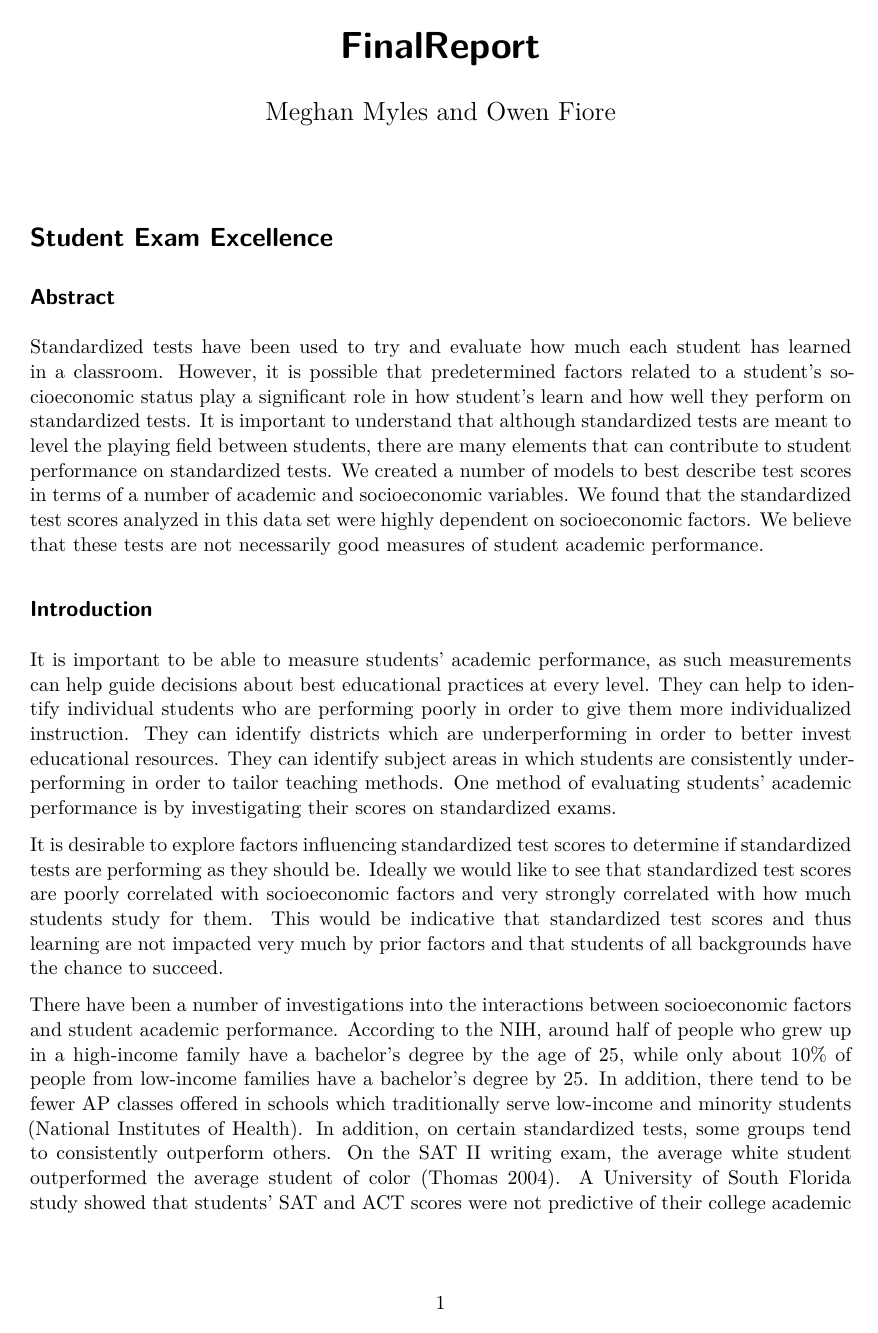
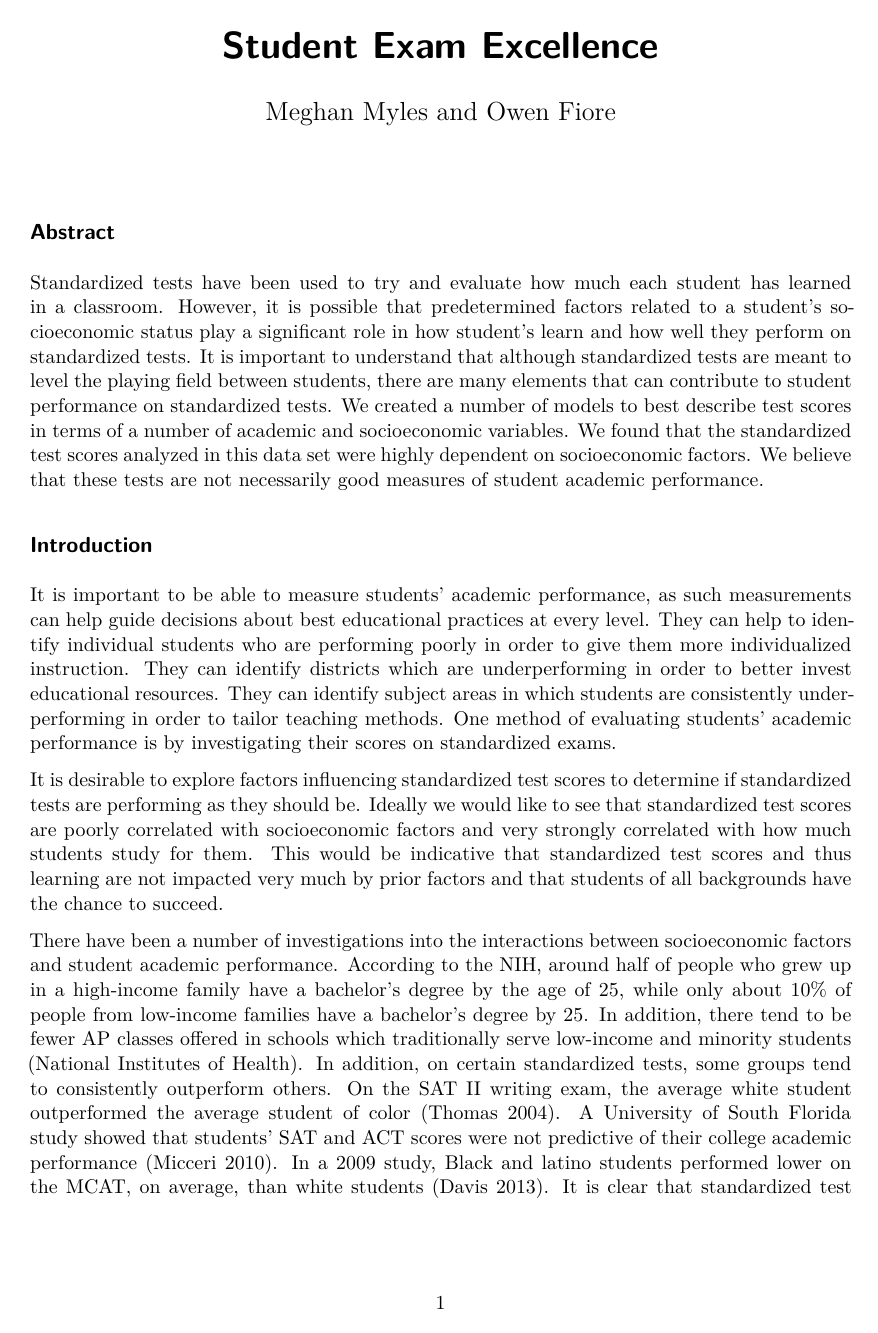
Before and after one commit to ofiore/STAT5405Project, a Quarto document (FinalReport.qmd): page 1 of 13. Rendered offline with R 4.5, knitr and Pandoc in place of Quarto, then LaTeX, with nearby package versions; some code elsewhere in the file could not run offline.

Commit message:
Final edit

```diff
--- a/FinalReport.qmd
+++ b/FinalReport.qmd
@@ -1,11 +1,10 @@
 ---
-title: "FinalReport"
+title: "Student Exam Excellence"
 format: pdf
 editor: visual
 author: Meghan Myles and Owen Fiore
 ---
 
-# Student Exam Excellence
 
 ## Abstract
 
```
